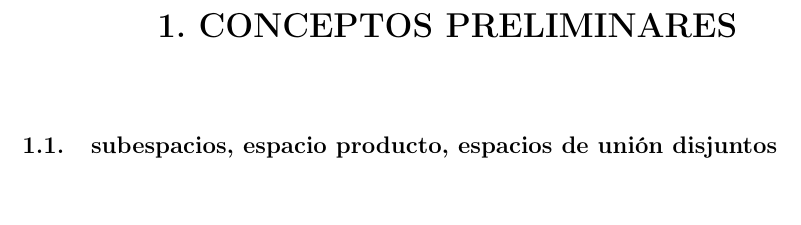
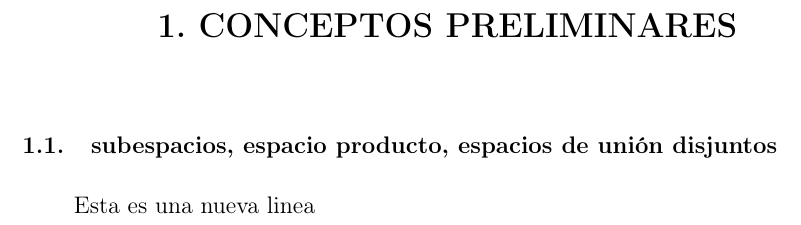
Before and after one commit to kyxozy/Trabajo-de-Graduaci-n-, a LaTeX thesis (TesisTotal.tex, which reads tch1.tex): part of page 25 of 32, cut so that both start at the same text. Compiled offline with pdfLaTeX.

Commit message:
Linea de prueba en capitulo 1

```diff
--- a/tch1.tex
+++ b/tch1.tex
@@ -2,3 +2,4 @@
 
 % ---------------> conjuntos, funciones y sucesiones
 \section{subespacios, espacio producto, espacios de unión disjuntos}
+Esta es una nueva linea
```
Also changed, not shown: TesisTotal.pdf, 2 other files.
